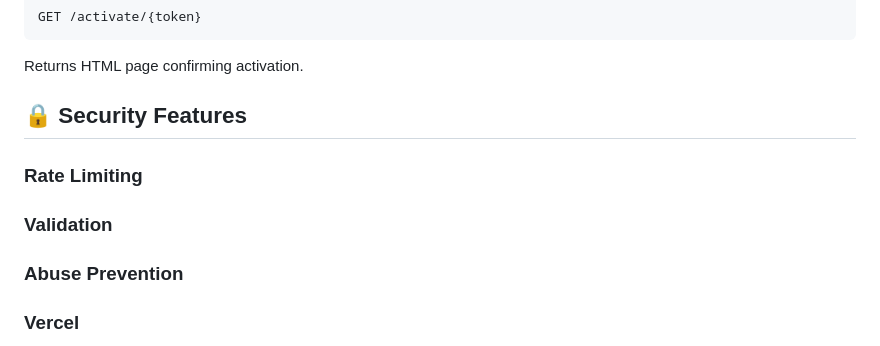
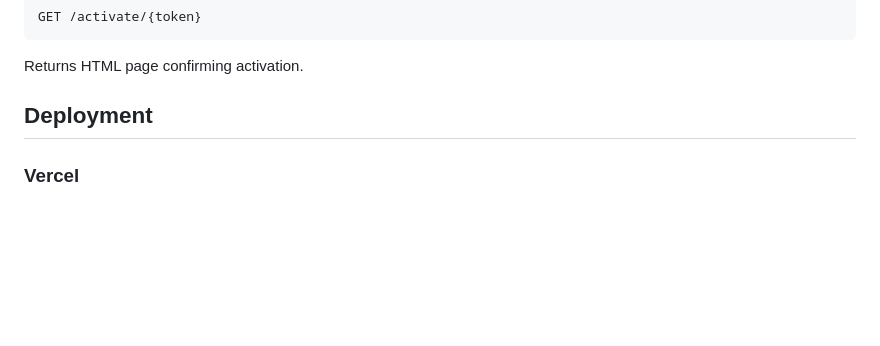
Before and after one commit to Adelodunpeter25/ContactFast, a Markdown page: README.md, the part around the change. Rendered like a GitHub page; blank space fills up the shorter version.

```diff
--- a/README.md
+++ b/README.md
@@ -134,11 +134,7 @@ GET /activate/{token}
 
 Returns HTML page confirming activation.
 
-## 🔒 Security Features
-
-### Rate Limiting
-### Validation
-### Abuse Prevention
+## Deployment
 
 ### Vercel
 
```
